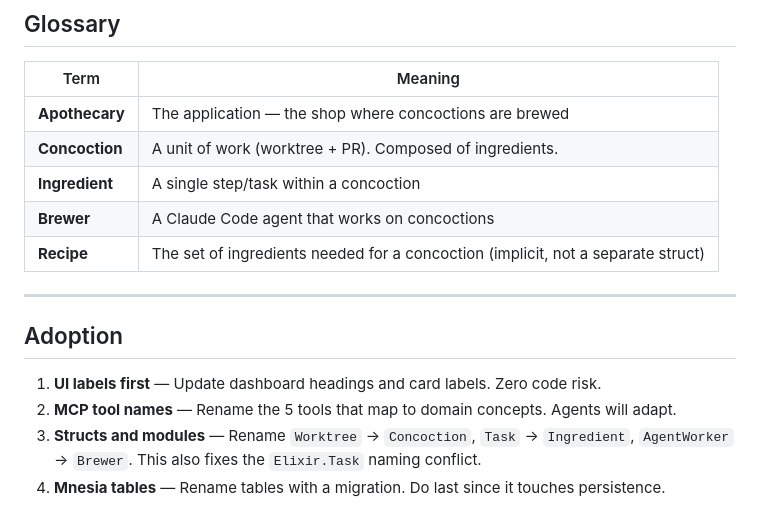
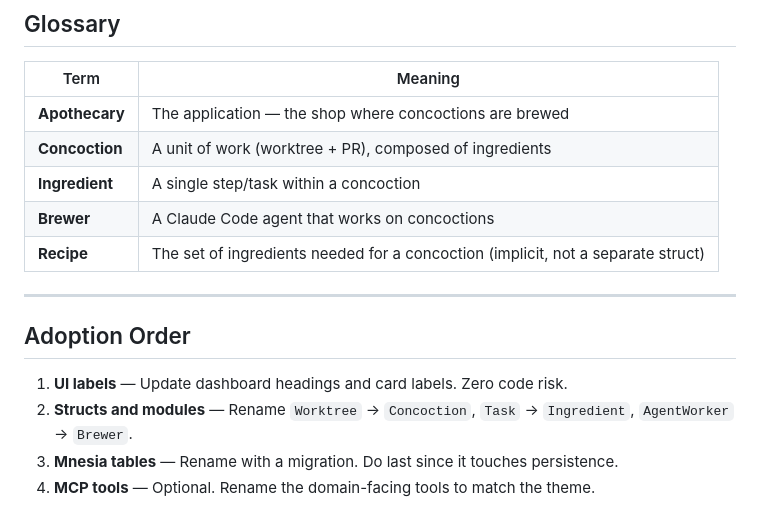
Before and after one commit to askasp/apothecary, a Markdown page: NAMING_SCHEME.md, the part around one of its changes. GitHub-like rendering.

```diff
--- a/NAMING_SCHEME.md
+++ b/NAMING_SCHEME.md
@@ -126,16 +111,16 @@ Modules that stay as they are:
 | Term | Meaning |
 |---|---|
 | **Apothecary** | The application — the shop where concoctions are brewed |
-| **Concoction** | A unit of work (worktree + PR). Composed of ingredients. |
+| **Concoction** | A unit of work (worktree + PR), composed of ingredients |
 | **Ingredient** | A single step/task within a concoction |
 | **Brewer** | A Claude Code agent that works on concoctions |
 | **Recipe** | The set of ingredients needed for a concoction (implicit, not a separate struct) |
 
 ---
 
-## Adoption
+## Adoption Order
 
-1. **UI labels first** — Update dashboard headings and card labels. Zero code risk.
-2. **MCP tool names** — Rename the 5 tools that map to domain concepts. Agents will adapt.
-3. **Structs and modules** — Rename `Worktree` -> `Concoction`, `Task` -> `Ingredient`, `AgentWorker` -> `Brewer`. This also fixes the `Elixir.Task` naming conflict.
-4. **Mnesia tables** — Rename tables with a migration. Do last since it touches persistence.
+1. **UI labels** — Update dashboard headings and card labels. Zero code risk.
+2. **Structs and modules** — Rename `Worktree` → `Concoction`, `Task` → `Ingredient`, `AgentWorker` → `Brewer`.
+3. **Mnesia tables** — Rename with a migration. Do last since it touches persistence.
+4. **MCP tools** — Optional. Rename the domain-facing tools to match the theme.
```
Also changed, not shown: other parts of NAMING_SCHEME.md (+49 -64 lines).
